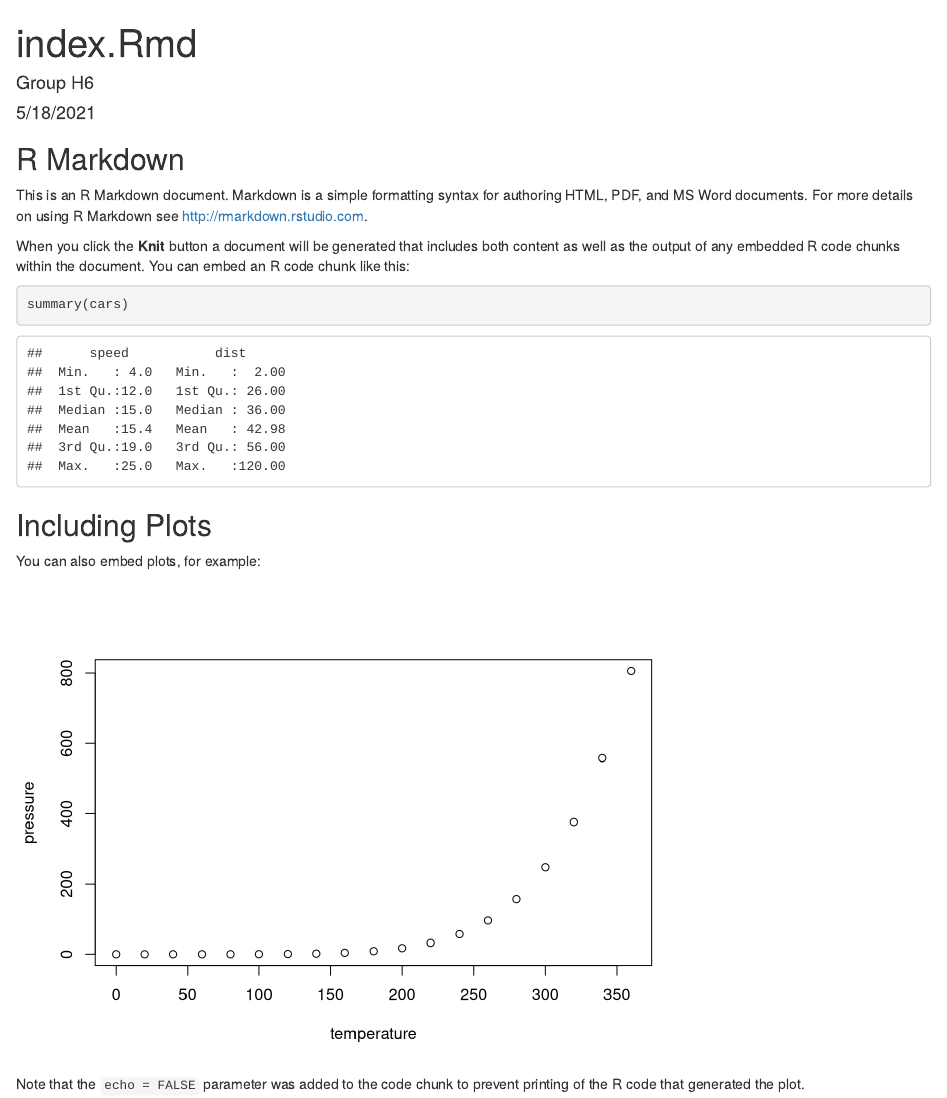
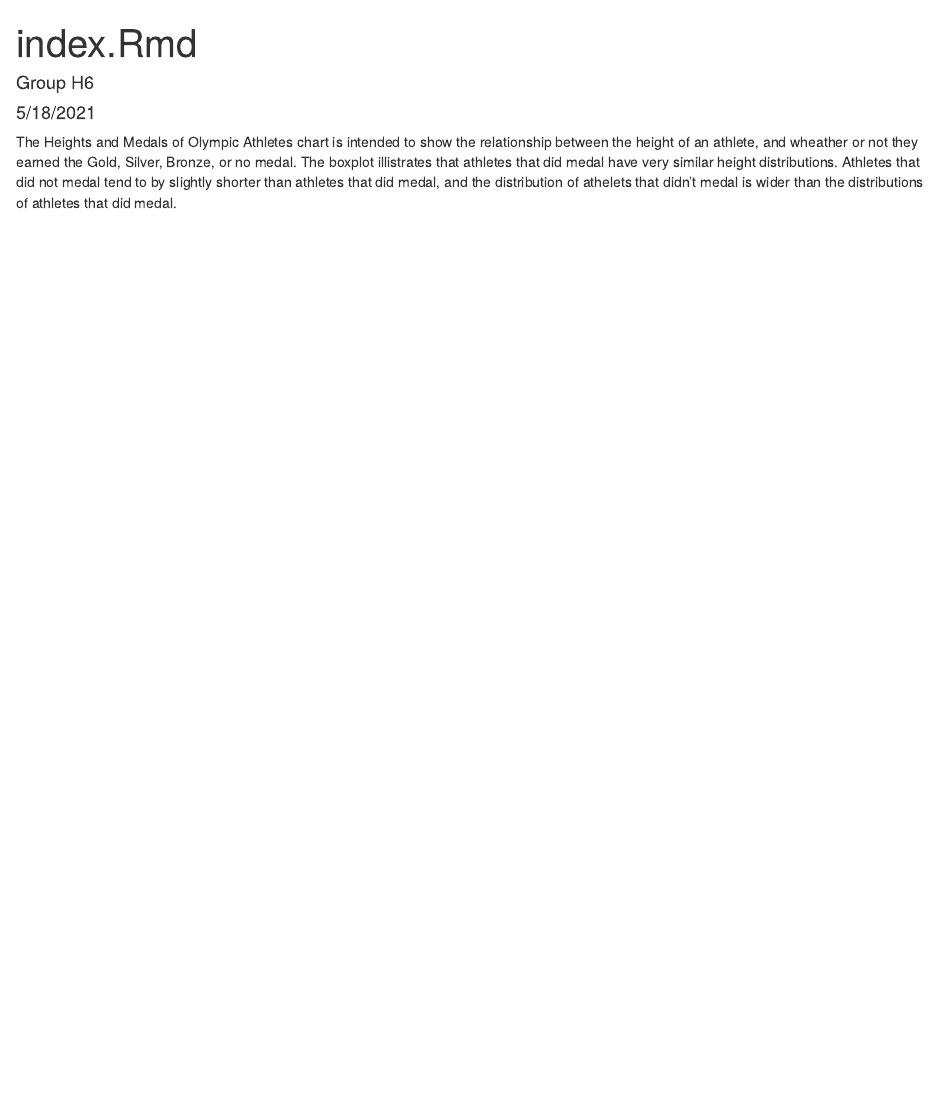
Before and after one commit to nbenad/FinalProjectH6, an R Markdown document (index.Rmd): the page in a window 1100 px wide, from its top. Rendered offline with R 4.5, knitr and Pandoc, with nearby package versions.

Commit message:
added chart  descirption to RMD file

````diff
--- a/index.Rmd
+++ b/index.Rmd
@@ -9,22 +9,4 @@ output: html_document
 knitr::opts_chunk$set(echo = TRUE)
 ```
 
-## R Markdown
-
-This is an R Markdown document. Markdown is a simple formatting syntax for authoring HTML, PDF, and MS Word documents. For more details on using R Markdown see <http://rmarkdown.rstudio.com>.
-
-When you click the **Knit** button a document will be generated that includes both content as well as the output of any embedded R code chunks within the document. You can embed an R code chunk like this:
-
-```{r cars}
-summary(cars)
-```
-
-## Including Plots
-
-You can also embed plots, for example:
-
-```{r pressure, echo=FALSE}
-plot(pressure)
-```
-
-Note that the `echo = FALSE` parameter was added to the code chunk to prevent printing of the R code that generated the plot.
+The Heights and Medals of Olympic Athletes chart is intended to show the relationship between the height of an athlete, and wheather or not they earned the Gold, Silver, Bronze, or no medal. The boxplot illistrates that athletes that did medal have very similar height distributions. Athletes that did not medal tend to by slightly shorter than athletes that did medal, and the distribution of athelets that didn't medal is wider than the distributions of athletes that did medal.
````
Also changed, not shown: Athleteheightchart.R (+1 -1 lines), 1 other file.
